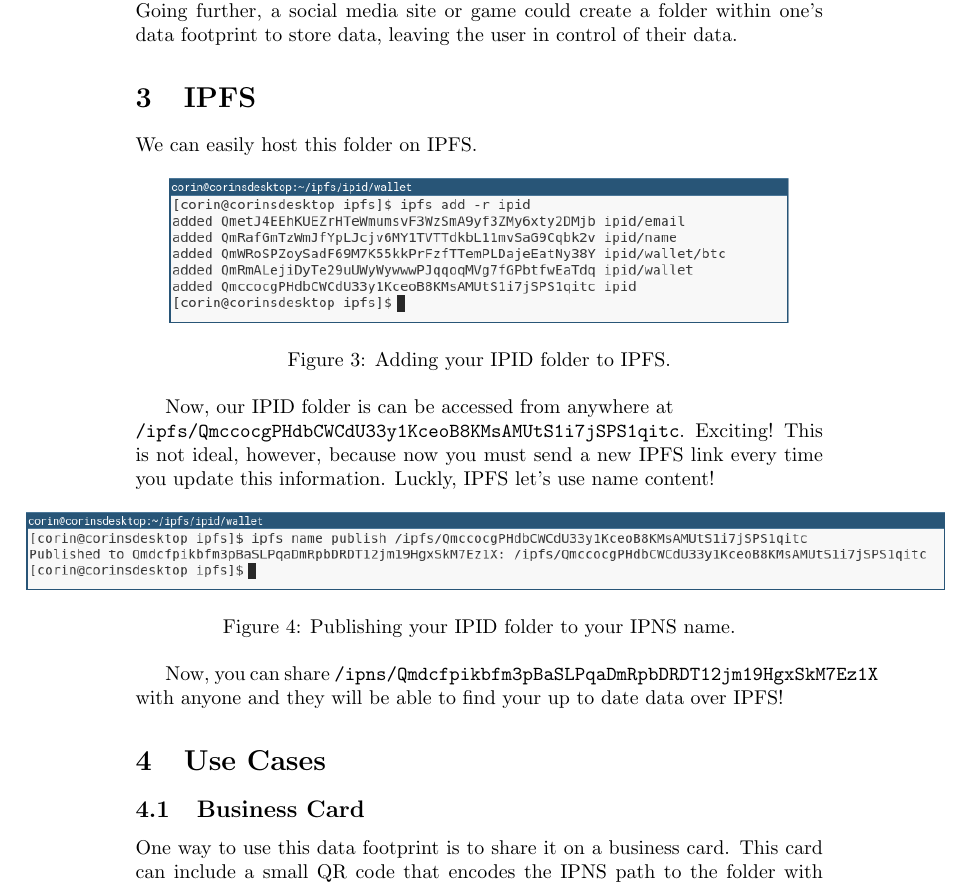
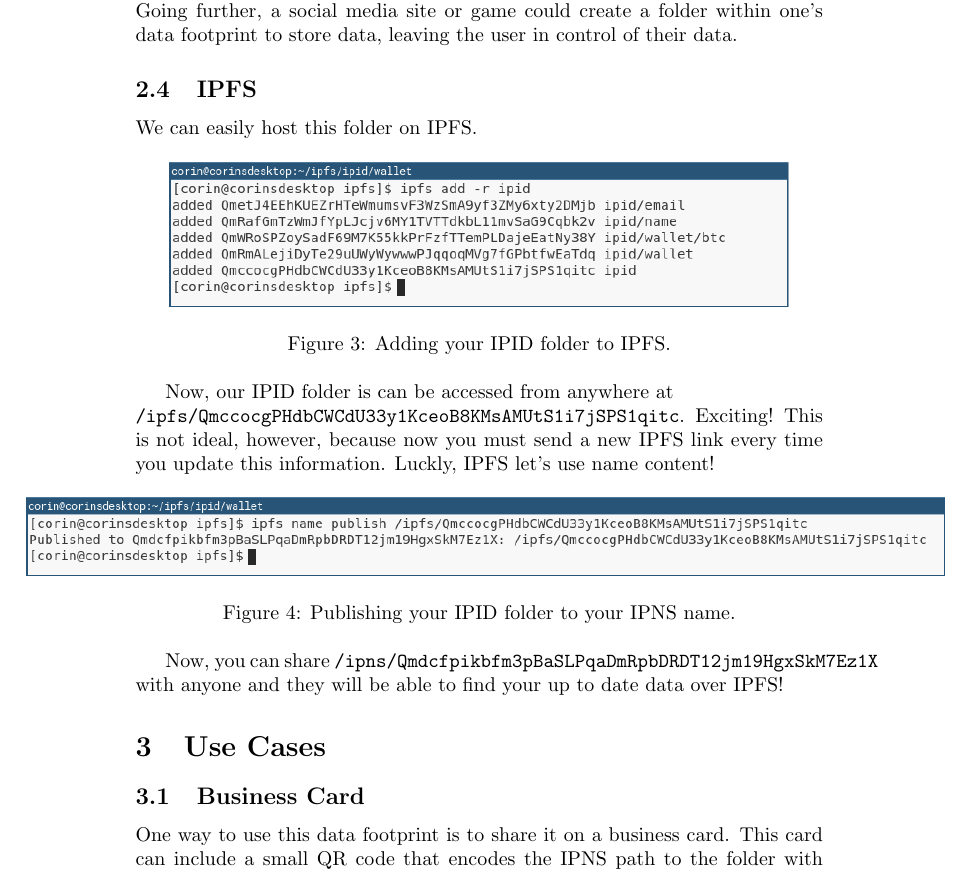
Before and after one commit to corinrose/ipid, a LaTeX document (docs/whitepaper.tex): part of page 3 of 4, cut so that both start at the same text. Compiled offline with pdfLaTeX.

Commit message:
moved IPFS into format section

```diff
--- a/docs/whitepaper.tex
+++ b/docs/whitepaper.tex
@@ -47,7 +47,7 @@
 Organizations could also define their own extension paths to any depth. For example, if Vassar College wanted to integrate their data about me into my profile, they could create a "vassar" folder to add to the root folder, which would then include for example a student\_id file, and a transcript file, and so on. This third party format could also include subfolders. \\
 Going further, a social media site or game could create a folder within one's data footprint to store data, leaving the user in control of their data.
 
-\section{IPFS}
+\subsection{IPFS}
 
 We can easily host this folder on IPFS.
 
```
Also changed, not shown: docs/whitepaper.pdf.
